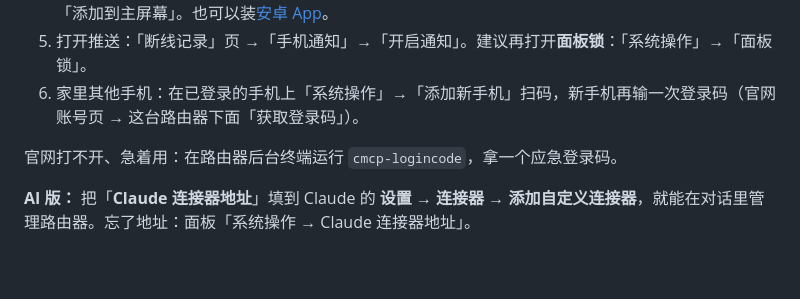
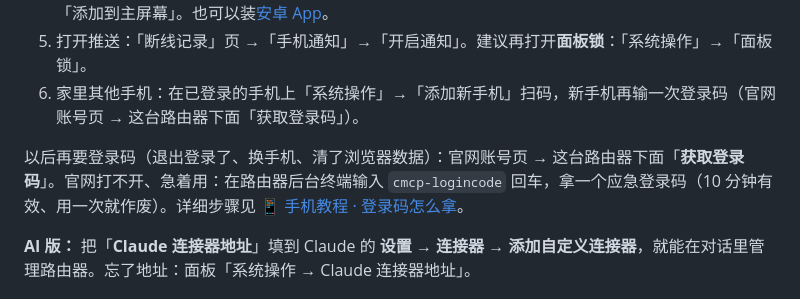
Before and after one commit to wznwzn123/openwrt-claude-panel, a Markdown page: docs/install-hosted.md, the part around the change. Drawn GitHub-style; blank space fills up the shorter version.

```diff
--- a/docs/install-hosted.md
+++ b/docs/install-hosted.md
@@ -88,7 +88,7 @@ Claude 连接器地址（AI 版才有；只给 Claude 用，打不开面板）
 5. 打开推送：「断线记录」页 →「手机通知」→「开启通知」。建议再打开**面板锁**：「系统操作」→「面板锁」。
 6. 家里其他手机：在已登录的手机上「系统操作」→「添加新手机」扫码，新手机再输一次登录码（官网账号页 → 这台路由器下面「获取登录码」）。
 
-官网打不开、急着用：在路由器后台终端运行 `cmcp-logincode`，拿一个应急登录码。
+以后再要登录码（退出登录了、换手机、清了浏览器数据）：官网账号页 → 这台路由器下面「**获取登录码**」。官网打不开、急着用：在路由器后台终端输入 `cmcp-logincode` 回车，拿一个应急登录码（10 分钟有效、用一次就作废）。详细步骤见 [📱 手机教程 · 登录码怎么拿](install-phone.md#登录码怎么拿第一次退出登录以后换手机清了浏览器数据都一样)。
 
 **AI 版：** 把「**Claude 连接器地址**」填到 Claude 的 **设置 → 连接器 → 添加自定义连接器**，就能在对话里管理路由器。忘了地址：面板「系统操作 → Claude 连接器地址」。
 
```
Also changed, not shown: README.md (+1 -1 lines), docs/install-phone.md (+35 -1 lines).
